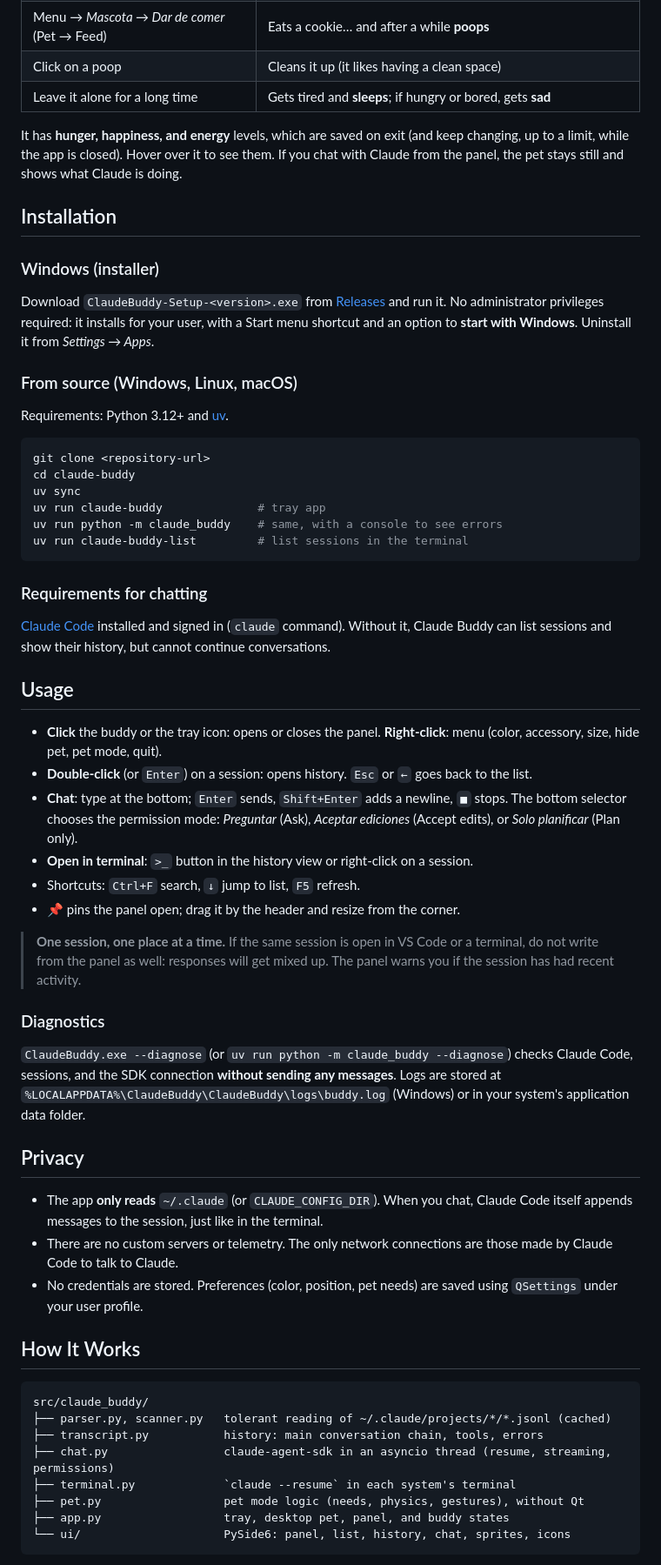
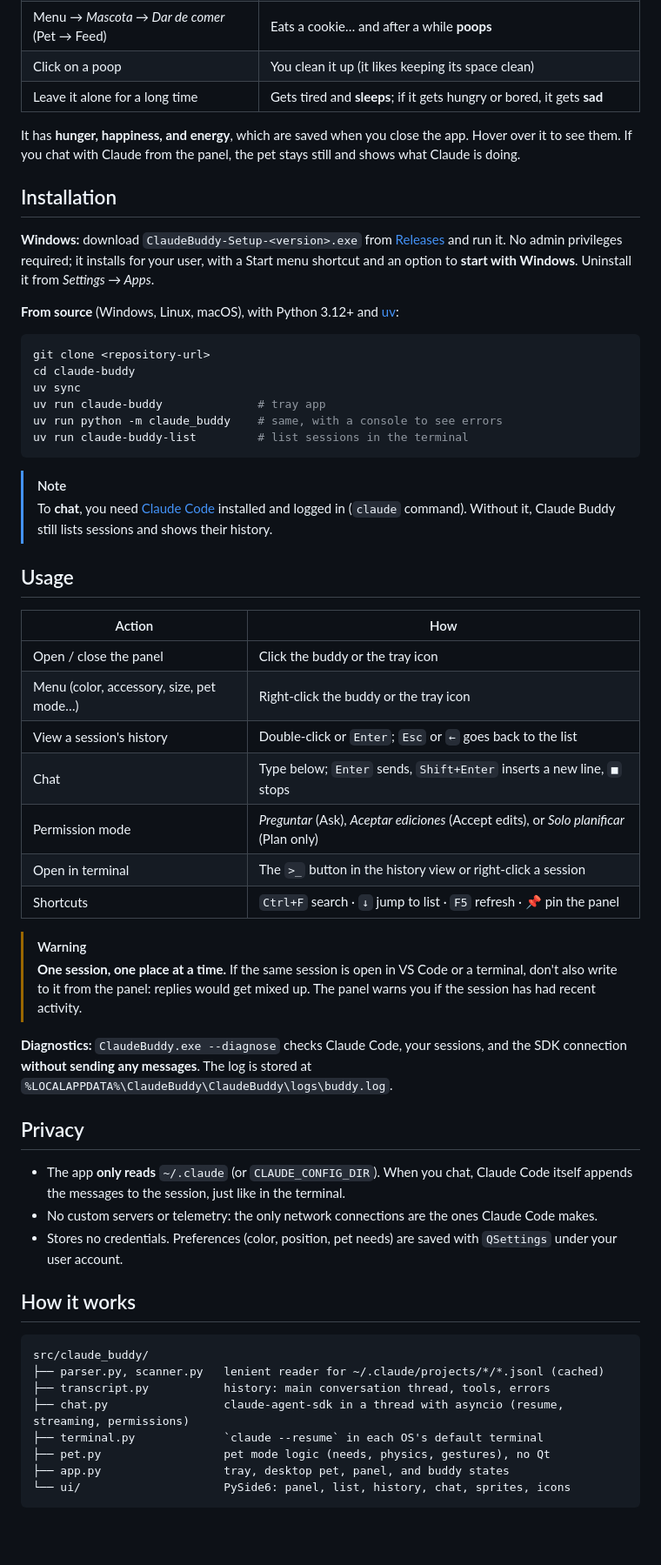
Before and after one commit to Electrobridges/claude-buddy, a Markdown page: README.md, the part around one of its changes. Shown at 87% size. GitHub-like rendering; blank space fills up the shorter version.

````diff
--- a/README.md
+++ b/README.md
@@ -63,22 +89,17 @@ Shimeji, oneko, and Desktop Goose.
 | Menu → *Mascota → Dar de comer* (Pet → Feed) | Eats a cookie… and after a while **poops** |
-| Click on a poop | Cleans it up (it likes having a clean space) |
-| Leave it alone for a long time | Gets tired and **sleeps**; if hungry or bored, gets **sad** |
+| Click on a poop | You clean it up (it likes keeping its space clean) |
+| Leave it alone for a long time | Gets tired and **sleeps**; if it gets hungry or bored, it gets **sad** |
 
-It has **hunger, happiness, and energy** levels, which are saved on exit (and keep changing, up to a limit,
-while the app is closed). Hover over it to see them. If you chat with Claude from the panel,
-the pet stays still and shows what Claude is doing.
+It has **hunger, happiness, and energy**, which are saved when you close the app. Hover over it to
+see them. If you chat with Claude from the panel, the pet stays still and shows what Claude is doing.
 
 ## Installation
 
-### Windows (installer)
+**Windows:** download `ClaudeBuddy-Setup-<version>.exe` from [Releases](../../releases) and run it.
+No admin privileges required; it installs for your user, with a Start menu shortcut and an
+option to **start with Windows**. Uninstall it from *Settings → Apps*.
 
-Download `ClaudeBuddy-Setup-<version>.exe` from [Releases](../../releases) and run it. No
-administrator privileges required: it installs for your user, with a Start menu shortcut and an option to
-**start with Windows**. Uninstall it from *Settings → Apps*.
-
-### From source (Windows, Linux, macOS)
-
-Requirements: Python 3.12+ and [uv](https://docs.astral.sh/uv/).
+**From source** (Windows, Linux, macOS), with Python 3.12+ and [uv](https://docs.astral.sh/uv/):
 
 ```bash
 git clone <repository-url>
@@ -89,52 +110,47 @@ uv run python -m claude_buddy    # same, with a console to see errors
 uv run claude-buddy-list         # list sessions in the terminal
 ```
 
-### Requirements for chatting
-
-[Claude Code](https://code.claude.com/docs) installed and signed in
-(`claude` command). Without it, Claude Buddy can list sessions and show their history, but cannot
-continue conversations.
+> [!NOTE]
+> To **chat**, you need [Claude Code](https://code.claude.com/docs) installed and logged in
+> (`claude` command). Without it, Claude Buddy still lists sessions and shows their history.
 
 ## Usage
 
-- **Click** the buddy or the tray icon: opens or closes the panel. **Right-click**: menu
-  (color, accessory, size, hide pet, pet mode, quit).
-- **Double-click** (or `Enter`) on a session: opens history. `Esc` or `←` goes back to the list.
-- **Chat**: type at the bottom; `Enter` sends, `Shift+Enter` adds a newline, `■` stops.
-  The bottom selector chooses the permission mode: *Preguntar* (Ask), *Aceptar ediciones* (Accept edits), or *Solo planificar* (Plan only).
-- **Open in terminal**: `>_` button in the history view or right-click on a session.
-- Shortcuts: `Ctrl+F` search, `↓` jump to list, `F5` refresh.
-- 📌 pins the panel open; drag it by the header and resize from the corner.
+| Action | How |
+|---|---|
+| Open / close the panel | Click the buddy or the tray icon |
+| Menu (color, accessory, size, pet mode…) | Right-click the buddy or the tray icon |
+| View a session's history | Double-click or `Enter`; `Esc` or `←` goes back to the list |
+| Chat | Type below; `Enter` sends, `Shift+Enter` inserts a new line, `■` stops |
+| Permission mode | *Preguntar* (Ask), *Aceptar ediciones* (Accept edits), or *Solo planificar* (Plan only) |
+| Open in terminal | The `>_` button in the history view or right-click a session |
+| Shortcuts | `Ctrl+F` search · `↓` jump to list · `F5` refresh · 📌 pin the panel |
 
+> [!WARNING]
 > **One session, one place at a time.** If the same session is open in VS Code or a terminal,
-> do not write from the panel as well: responses will get mixed up. The panel warns you if the session
-> has had recent activity.
+> don't also write to it from the panel: replies would get mixed up. The panel warns you if the
+> session has had recent activity.
 
-### Diagnostics
-
-`ClaudeBuddy.exe --diagnose` (or `uv run python -m claude_buddy --diagnose`) checks Claude Code,
-sessions, and the SDK connection **without sending any messages**. Logs are stored at
-`%LOCALAPPDATA%\ClaudeBuddy\ClaudeBuddy\logs\buddy.log` (Windows) or in your system's
-application data folder.
+**Diagnostics:** `ClaudeBuddy.exe --diagnose` checks Claude Code, your sessions, and the SDK connection
+**without sending any messages**. The log is stored at `%LOCALAPPDATA%\ClaudeBuddy\ClaudeBuddy\logs\buddy.log`.
 
 ## Privacy
 
 - The app **only reads** `~/.claude` (or `CLAUDE_CONFIG_DIR`). When you chat, Claude Code itself
-  appends messages to the session, just like in the terminal.
-- There are no custom servers or telemetry. The only network connections are those made by Claude
-  Code to talk to Claude.
-- No credentials are stored. Preferences (color, position, pet needs) are saved
-  using `QSettings` under your user profile.
+  appends the messages to the session, just like in the terminal.
+- No custom servers or telemetry: the only network connections are the ones Claude Code makes.
+- Stores no credentials. Preferences (color, position, pet needs) are saved
+  with `QSettings` under your user account.
 
-## How It Works
+## How it works
 
 ```
 src/claude_buddy/
-├── parser.py, scanner.py   tolerant reading of ~/.claude/projects/*/*.jsonl (cached)
-├── transcript.py           history: main conversation chain, tools, errors
-├── chat.py                 claude-agent-sdk in an asyncio thread (resume, streaming, permissions)
-├── terminal.py             `claude --resume` in each system's terminal
-├── pet.py                  pet mode logic (needs, physics, gestures), without Qt
+├── parser.py, scanner.py   lenient reader for ~/.claude/projects/*/*.jsonl (cached)
+├── transcript.py           history: main conversation thread, tools, errors
+├── chat.py                 claude-agent-sdk in a thread with asyncio (resume, streaming, permissions)
+├── terminal.py             `claude --resume` in each OS's default terminal
+├── pet.py                  pet mode logic (needs, physics, gestures), no Qt
 ├── app.py                  tray, desktop pet, panel, and buddy states
 └── ui/                     PySide6: panel, list, history, chat, sprites, icons
 ```
````
Also changed, not shown: other parts of README.md (+80 -59 lines), README.es.md (+93 -82 lines), docs/img/buddy-estados.gif (added), docs/img/logo.png (added), docs/img/modo-mascota.gif (added), docs/img/panel-historial.png, docs/img/panel-sesiones.png, 3 other files.
